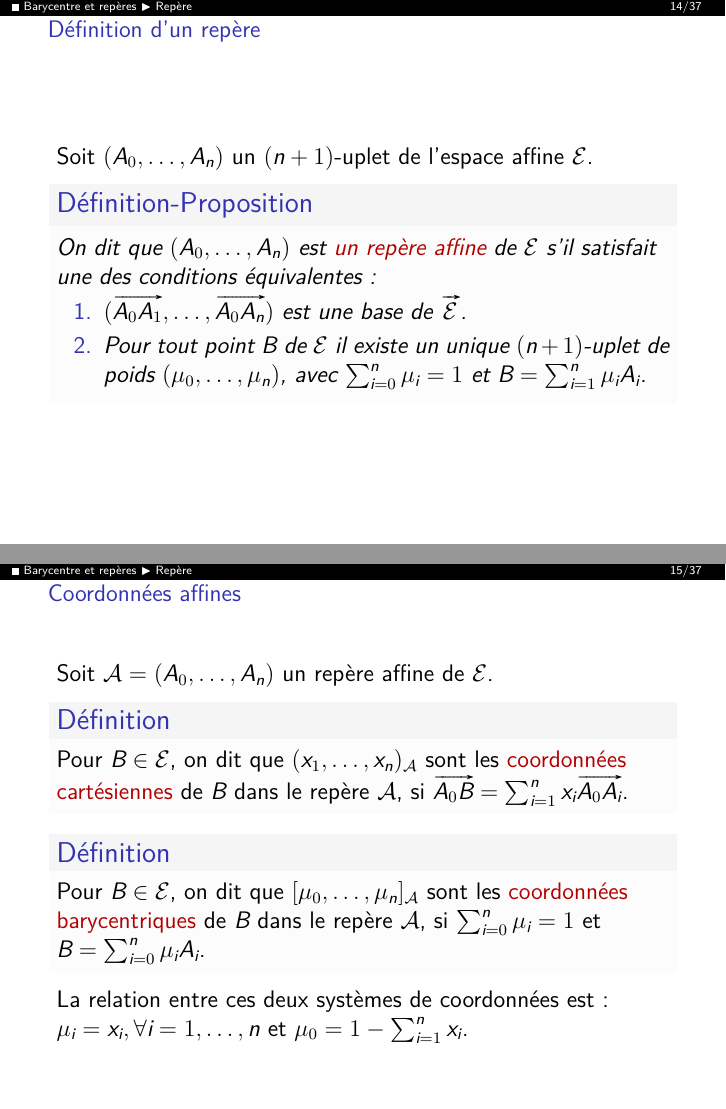
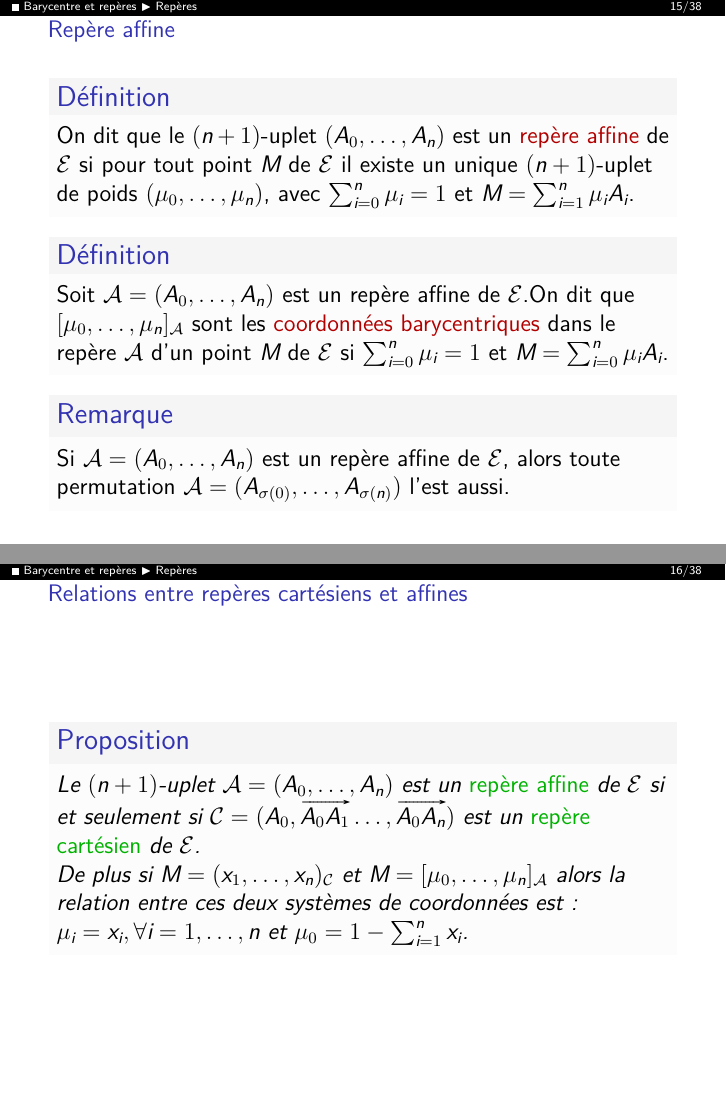
Before and after one commit to ktzanev/m53lille1, LaTeX slides (Cours/M53_2016-17_Partie1.tex): pages 51 and 55 of 168 before the commit and pages 53 and 55 of 168 after it, joined at a grey line. The pictures show the PDF file docs/Cours/M53_2016-17_Partie1_anim.pdf that the author committed with the source.

Commit message:
modification de la partie sur les repères

```diff
--- a/Cours/M53_2016-17_Partie1.tex
+++ b/Cours/M53_2016-17_Partie1.tex
@@ -182,29 +182,35 @@
     \end{proposition}
   \end{frame}
 % ~~~~~~~~~~~~~~~~~~~~~~~~~~~~~~~~~~~~~~~
-\subsection{Repère}
+\subsection{Repères}
 % ~~~~~~~~~~~~~~~~~~~~~~~~~~~~~~~~~~~~~~~
   % -----------
-  \begin{frame}{Définition d'un repère}
-    Soit $(A_{0},\ldots,A_{n})$ un $(n+1)$-uplet de l'espace affine $\ens{E}$.\pause\\
-    \begin{defprop}
-      On dit que $(A_{0},\ldots,A_{n})$ est \alert{un repère affine} de $\ens{E}$ s'il satisfait une des conditions équivalentes:
-      \begin{enumerate}[<+(1)->]
-        \item $(\vv{A_{0}A_{1}},\ldots,\vv{A_{0}A_{n}})$ est une base de $\ev{E}$.
-        \item Pour tout point $B$ de $\ens{E}$ il existe un unique $(n+1)$-uplet de poids $(\mu_{0},\ldots,\mu_{n})$, avec $\sum_{i=0}^{n}\mu_{i}=1$ et $B=\sum_{i=1}^{n}\mu_{i}A_{i}$.
-      \end{enumerate}
-    \end{defprop}
+  \begin{frame}{Repère cartésien}
+    \begin{definition}
+      Un \alert{repère cartésien} d'un espace affine $\ens{E}$ de dimension $n$ est la donnée $\mathcal{C}=(\Omega, \vv{v_{1}}, \ldots,\vv{v_{n}})$ d'un point $\Omega$ de $\ens{E}$, \myemph{  l'origine du repère}, et d'une base $(\vv{v_{1}}, \ldots,\vv{v_{n}})$ de la direction $\ev{E}$.
+    \end{definition}\pause
+    \begin{definition}
+      Soit $\mathcal{C}=(\Omega, \vv{v_{1}}, \ldots,\vv{v_{n}})$ un repère cartésien de $\ens{E}$ et $M$ un point de $\ens{E}$. On dit que $(x_{1},\ldots,x_{n})_{\mathcal{C}}$ sont les \alert{coordonnées cartésiennes} de $M$ dans le repère $\mathcal{C}$ si ceux sont les coordonnées de $\vv{\Omega M}$ dans la base $(\vv{v_{1}}, \ldots,\vv{v_{n}})$ de la direction $\ev{E}$.\pause\ Autrement dit $M=(x_{1},\ldots,x_{n})_{\mathcal{C}}$ si et seulement si $M=\Omega+\sum_{i=1}^{n}x_{i}\vv{v_{i}}$.
+    \end{definition}
   \end{frame}
   % -----------
-  \begin{frame}{Coordonnées affines}
-    Soit $\ens{A}=(A_{0},\ldots,A_{n})$ un repère affine de $\ens{E}$.\pause\\
+  \begin{frame}{Repère affine}
     \begin{definition}
-      Pour $B \in \ens{E}$, on dit que $(x_{1},\ldots,x_{n})_{\ens{A}}$ sont les \alert{coordonnées cartésiennes} de $B$ dans le repère $\ens{A}$, si $\vv{A_{0}B} = \sum_{i=1}^{n} x_{i}\vv{A_{0}A_{i}}$.
+      On dit que le $(n+1)$-uplet $(A_{0},\ldots,A_{n})$ est un \alert{repère affine} de $\ens{E}$ si pour tout point $M$ de $\ens{E}$ il existe un unique $(n+1)$-uplet de poids $(\mu_{0},\ldots,\mu_{n})$, avec $\sum_{i=0}^{n}\mu_{i}=1$ et $M=\sum_{i=1}^{n}\mu_{i}A_{i}$.
     \end{definition}\pause
     \begin{definition}
-      Pour $B \in \ens{E}$, on dit que $[\mu_{0},\ldots,\mu_{n}]_{\ens{A}}$ sont les \alert{coordonnées barycentriques} de $B$ dans le repère $\ens{A}$, si $\sum_{i=0}^{n}\mu_{i}=1$ et $B=\sum_{i=0}^{n}\mu_{i}A_{i}$.
+      Soit $\mathcal{A}=(A_{0},\ldots,A_{n})$ est un repère affine de $\ens{E}$.On dit que $[\mu_{0},\ldots,\mu_{n}]_{\ens{A}}$ sont les \alert{coordonnées barycentriques} dans le repère $\ens{A}$ d'un point $M$ de $\ens{E}$ si $\sum_{i=0}^{n}\mu_{i}=1$ et $M=\sum_{i=0}^{n}\mu_{i}A_{i}$.
     \end{definition}\pause
-    La relation entre ces deux systèmes de coordonnées est : $\mu_{i}=x_{i}, \forall i=1,\ldots,n$ et $\mu_{0}=1-\sum_{i=1}^{n}x_{i}$.
+    \begin{remarque}
+      Si $\mathcal{A}=(A_{0},\ldots,A_{n})$ est un repère affine de $\ens{E}$, alors toute permutation $\mathcal{A}=(A_{\sigma(0)},\ldots,A_{\sigma(n)})$ l'est aussi.
+    \end{remarque}
+  \end{frame}
+  % -----------
+  \begin{frame}{Relations entre repères cartésiens et affines}
+    \begin{proposition}
+      Le $(n+1)$-uplet $\mathcal{A}=(A_{0},\ldots,A_{n})$ est un \myemph{repère affine} de $\ens{E}$ si et seulement si $\mathcal{C}=(A_{0},\vv{A_{0}A_{1}}\ldots,\vv{A_{0}A_{n}})$ est un \myemph{repère cartésien} de $\ens{E}$.\pause\newline
+      De plus si $M = (x_{1},\ldots,x_{n})_{\mathcal{C}}$ et $M = [\mu_{0},\ldots,\mu_{n}]_{\ens{A}}$ alors la relation entre ces deux systèmes de coordonnées est : $\mu_{i}=x_{i}, \forall i=1,\ldots,n$ et $\mu_{0}=1-\sum_{i=1}^{n}x_{i}$.
+    \end{proposition}
   \end{frame}
 
 % =======================================
```
Also changed, not shown: docs/Cours/M53_2016-17_Partie1_anim.pdf, docs/Cours/M53_2016-17_Partie1_noanim.pdf, docs/Cours/M53_2016-17_Partie1_print.pdf, Cours/M53_2016-17_Partie1.tex (4 more changed lines).
